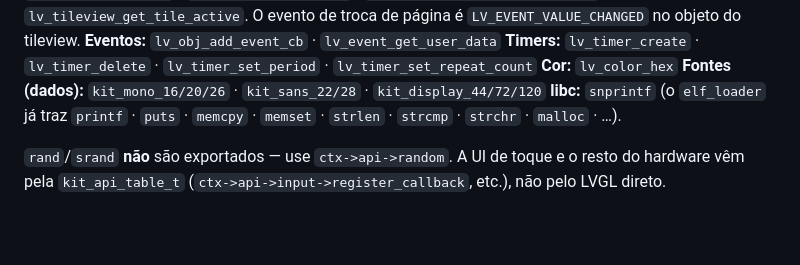
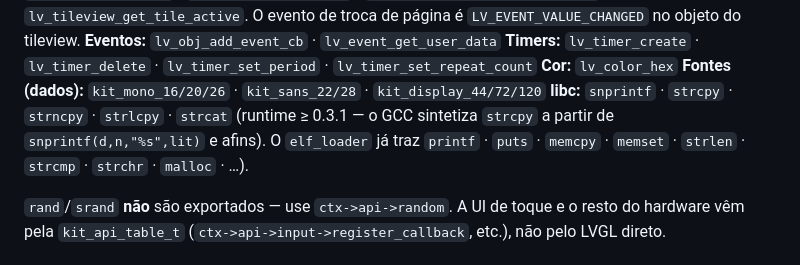
Before and after one commit to jcrvlh/kit, a Markdown page: tools-sdk/docs/tool_lvgl_runtime.md, the part around the change. Drawn GitHub-style; blank space fills up the shorter version.

Commit message:
docs: Adedonha exige runtime 0.3.1 (strcpy) + strcpy na superfície das Tools
Co-Authored-By: Claude Sonnet 5 <noreply@anthropic.com>

```diff
--- a/tools-sdk/docs/tool_lvgl_runtime.md
+++ b/tools-sdk/docs/tool_lvgl_runtime.md
@@ -68,8 +68,10 @@ troca de página é `LV_EVENT_VALUE_CHANGED` no objeto do tileview.
 `lv_timer_set_repeat_count`
 **Cor:** `lv_color_hex`
 **Fontes (dados):** `kit_mono_16/20/26` · `kit_sans_22/28` · `kit_display_44/72/120`
-**libc:** `snprintf` (o `elf_loader` já traz `printf` · `puts` · `memcpy` ·
-`memset` · `strlen` · `strcmp` · `strchr` · `malloc` · …).
+**libc:** `snprintf` · `strcpy` · `strncpy` · `strlcpy` · `strcat` (runtime ≥
+0.3.1 — o GCC sintetiza `strcpy` a partir de `snprintf(d,n,"%s",lit)` e afins). O
+`elf_loader` já traz `printf` · `puts` · `memcpy` · `memset` · `strlen` ·
+`strcmp` · `strchr` · `malloc` · …).
 
 `rand`/`srand` **não** são exportados — use `ctx->api->random`. A UI de toque
 e o resto do hardware vêm pela `kit_api_table_t`
```
Also changed, not shown: docs/tools/adedonha.md (+4 -3 lines).
